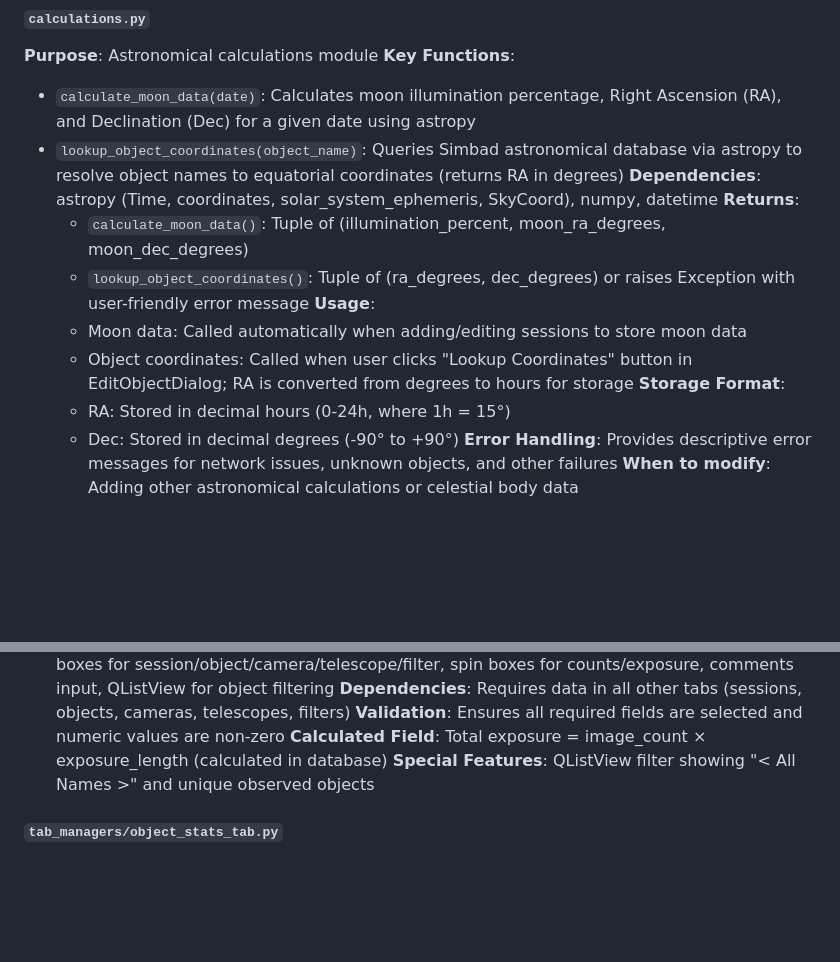
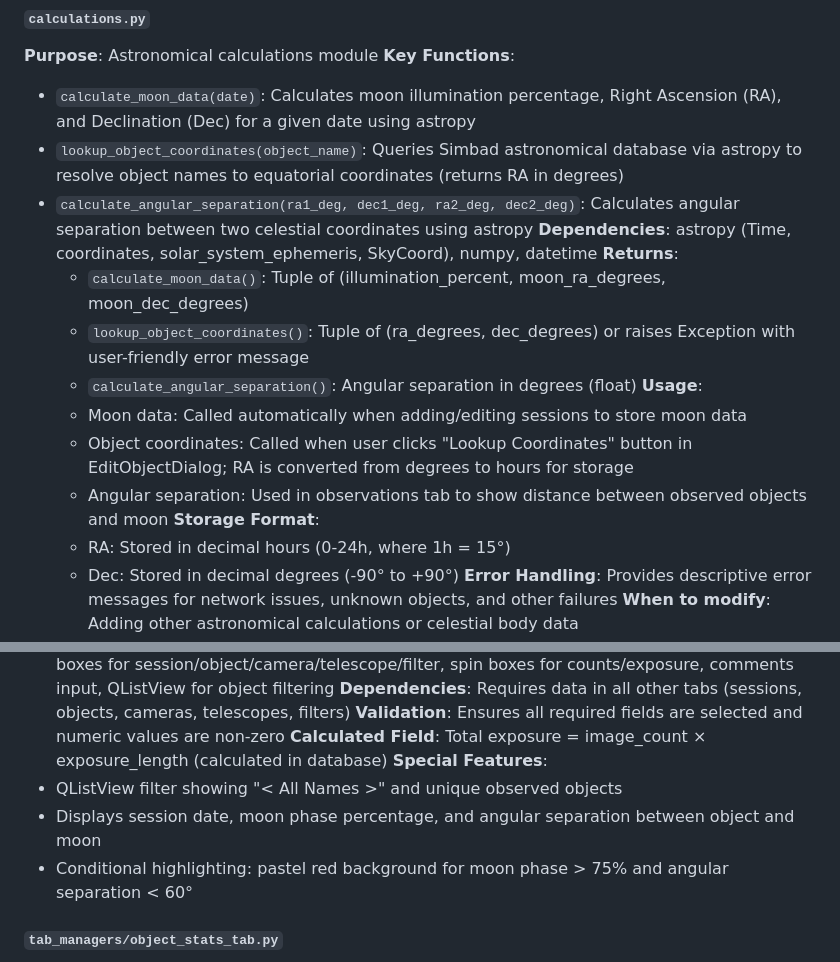
Before and after one commit to prookyon/MonoObsLog, a Markdown page: ai.md, 2 parts joined by grey strips. GitHub-like rendering; blank space fills up the shorter version.

Commit message:
ai doc update

```diff
--- a/ai.md
+++ b/ai.md
@@ -47,13 +47,16 @@ The application follows a **modular architecture** with clear separation of conc
 **Key Functions**:
 - `calculate_moon_data(date)`: Calculates moon illumination percentage, Right Ascension (RA), and Declination (Dec) for a given date using astropy
 - `lookup_object_coordinates(object_name)`: Queries Simbad astronomical database via astropy to resolve object names to equatorial coordinates (returns RA in degrees)
+- `calculate_angular_separation(ra1_deg, dec1_deg, ra2_deg, dec2_deg)`: Calculates angular separation between two celestial coordinates using astropy
 **Dependencies**: astropy (Time, coordinates, solar_system_ephemeris, SkyCoord), numpy, datetime
 **Returns**:
   - `calculate_moon_data()`: Tuple of (illumination_percent, moon_ra_degrees, moon_dec_degrees)
   - `lookup_object_coordinates()`: Tuple of (ra_degrees, dec_degrees) or raises Exception with user-friendly error message
+  - `calculate_angular_separation()`: Angular separation in degrees (float)
 **Usage**:
   - Moon data: Called automatically when adding/editing sessions to store moon data
   - Object coordinates: Called when user clicks "Lookup Coordinates" button in EditObjectDialog; RA is converted from degrees to hours for storage
+  - Angular separation: Used in observations tab to show distance between observed objects and moon
 **Storage Format**:
   - RA: Stored in decimal hours (0-24h, where 1h = 15°)
   - Dec: Stored in decimal degrees (-90° to +90°)
@@ -225,7 +228,10 @@ The application follows a **modular architecture** with clear separation of conc
 **Dependencies**: Requires data in all other tabs (sessions, objects, cameras, telescopes, filters)
 **Validation**: Ensures all required fields are selected and numeric values are non-zero
 **Calculated Field**: Total exposure = image_count × exposure_length (calculated in database)
-**Special Features**: QListView filter showing "< All Names >" and unique observed objects
+**Special Features**:
+- QListView filter showing "< All Names >" and unique observed objects
+- Displays session date, moon phase percentage, and angular separation between object and moon
+- Conditional highlighting: pastel red background for moon phase > 75% and angular separation < 60°
 
 #### `tab_managers/object_stats_tab.py`
 **Purpose**: Manages Object Stats tab (cumulative exposure statistics by object and filter type)
```
